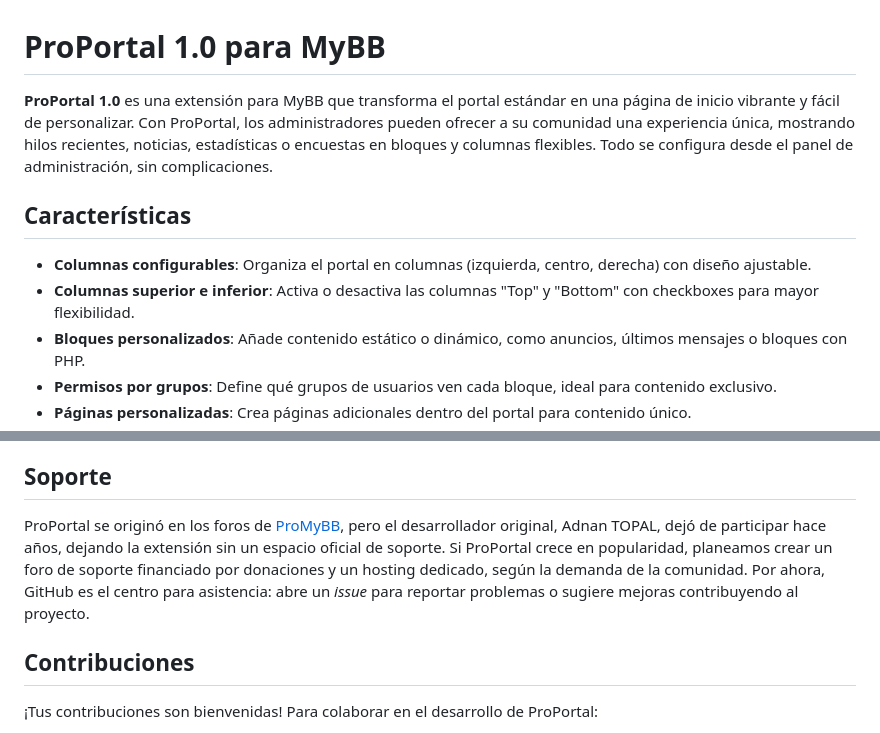
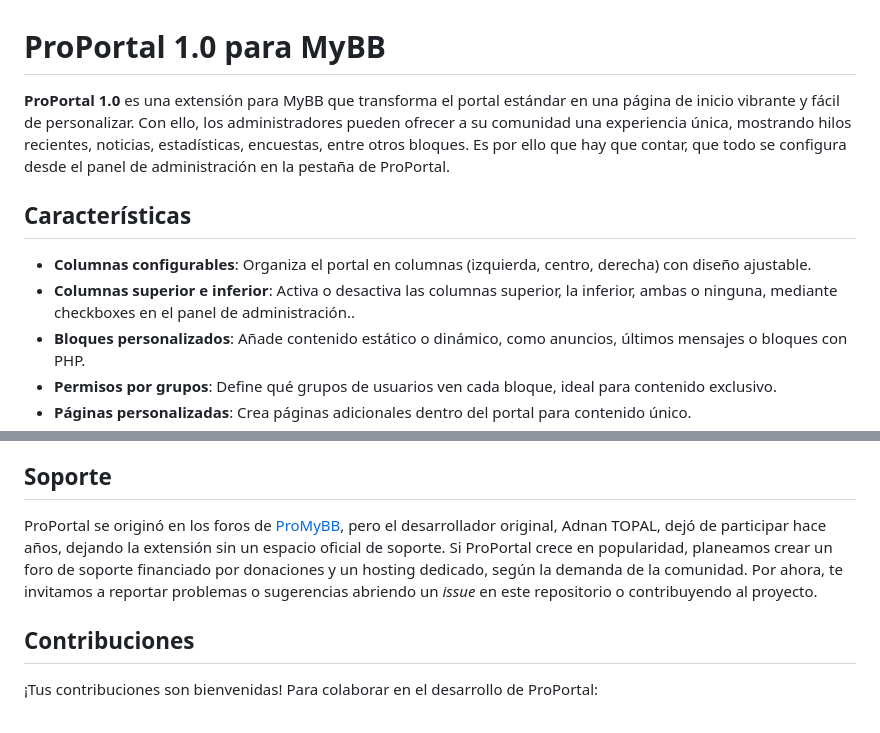
Before and after one commit to MrUriosXD/ProPortal-MyBB, a Markdown page: README.md, 2 parts joined by grey strips. Drawn GitHub-style.

```diff
--- a/README.md
+++ b/README.md
@@ -1,11 +1,13 @@
 # ProPortal 1.0 para MyBB
 
-**ProPortal 1.0** es una extensión para MyBB que transforma el portal estándar en una página de inicio vibrante y fácil de personalizar. Con ProPortal, los administradores pueden ofrecer a su comunidad una experiencia única, mostrando hilos recientes, noticias, estadísticas o encuestas en bloques y columnas flexibles. Todo se configura desde el panel de administración, sin complicaciones.
+**ProPortal 1.0** es una extensión para MyBB que transforma el portal estándar en una página de inicio vibrante y fácil de personalizar.
+Con ello, los administradores pueden ofrecer a su comunidad una experiencia única, mostrando hilos recientes, noticias, estadísticas, encuestas, entre otros bloques.
+Es por ello que hay que contar, que todo se configura desde el panel de administración en la pestaña de ProPortal.
 
 ## Características
 
 - **Columnas configurables**: Organiza el portal en columnas (izquierda, centro, derecha) con diseño ajustable.
-- **Columnas superior e inferior**: Activa o desactiva las columnas "Top" y "Bottom" con checkboxes para mayor flexibilidad.
+- **Columnas superior e inferior**: Activa o desactiva las columnas superior, la inferior, ambas o ninguna, mediante checkboxes en el panel de administración..
 - **Bloques personalizados**: Añade contenido estático o dinámico, como anuncios, últimos mensajes o bloques con PHP.
 - **Permisos por grupos**: Define qué grupos de usuarios ven cada bloque, ideal para contenido exclusivo.
 - **Páginas personalizadas**: Crea páginas adicionales dentro del portal para contenido único.
@@ -64,7 +66,9 @@ Para desinstalar ProPortal 1.0:
 
 ## Soporte
 
-ProPortal se originó en los foros de [ProMyBB](http://www.promybb.com), pero el desarrollador original, Adnan TOPAL, dejó de participar hace años, dejando la extensión sin un espacio oficial de soporte. Si ProPortal crece en popularidad, planeamos crear un foro de soporte financiado por donaciones y un hosting dedicado, según la demanda de la comunidad. Por ahora, GitHub es el centro para asistencia: abre un *issue* para reportar problemas o sugiere mejoras contribuyendo al proyecto.
+ProPortal se originó en los foros de [ProMyBB](http://www.promybb.com), pero el desarrollador original, Adnan TOPAL, dejó de participar hace años, dejando la extensión sin un espacio oficial de soporte.
+Si ProPortal crece en popularidad, planeamos crear un foro de soporte financiado por donaciones y un hosting dedicado, según la demanda de la comunidad.
+Por ahora, te invitamos a reportar problemas o sugerencias abriendo un *issue* en este repositorio o contribuyendo al proyecto.
 
 ## Contribuciones
 
```
